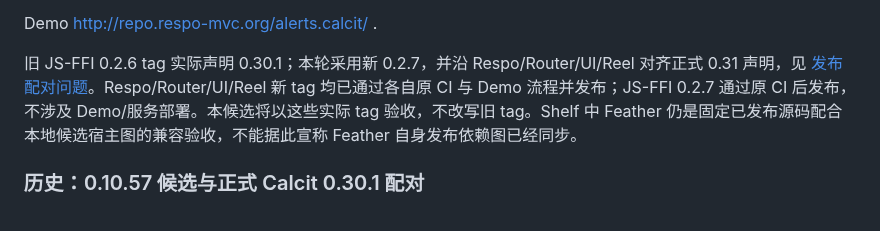
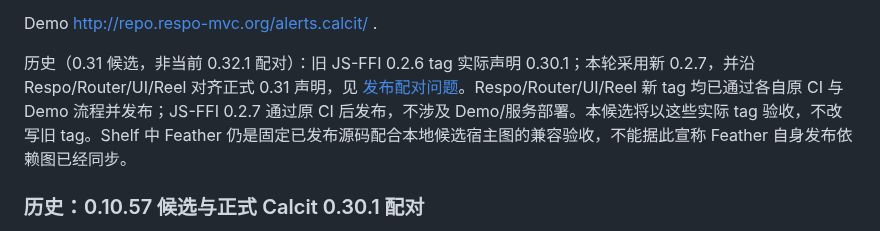
Before and after one commit to Respo/alerts.calcit, a Markdown page: README.md, the part around the change. Rendered like a GitHub page.

Commit message:
docs: mark the 0.31 pairing note as historical
Co-Authored-By: Claude Sonnet 5.5 <noreply@anthropic.com>
Claude-Session: https://claude.ai/code/session_015q5DDs9fcG4iWoNqXhwLxp

```diff
--- a/README.md
+++ b/README.md
@@ -22,7 +22,7 @@ immutable、类型、构建与原回归。库根继续执行 Caps strict/toolcha
 
 Demo http://repo.respo-mvc.org/alerts.calcit/ .
 
-旧 JS-FFI 0.2.6 tag 实际声明 0.30.1；本轮采用新 0.2.7，并沿 Respo/Router/UI/Reel 对齐正式 0.31 声明，见 [发布配对问题](https://github.com/calcit-lang/js-ffi/issues/195)。Respo/Router/UI/Reel 新 tag 均已通过各自原 CI 与 Demo 流程并发布；JS-FFI 0.2.7 通过原 CI 后发布，不涉及 Demo/服务部署。本候选将以这些实际 tag 验收，不改写旧 tag。Shelf 中 Feather 仍是固定已发布源码配合本地候选宿主图的兼容验收，不能据此宣称 Feather 自身发布依赖图已经同步。
+历史（0.31 候选，非当前 0.32.1 配对）：旧 JS-FFI 0.2.6 tag 实际声明 0.30.1；本轮采用新 0.2.7，并沿 Respo/Router/UI/Reel 对齐正式 0.31 声明，见 [发布配对问题](https://github.com/calcit-lang/js-ffi/issues/195)。Respo/Router/UI/Reel 新 tag 均已通过各自原 CI 与 Demo 流程并发布；JS-FFI 0.2.7 通过原 CI 后发布，不涉及 Demo/服务部署。本候选将以这些实际 tag 验收，不改写旧 tag。Shelf 中 Feather 仍是固定已发布源码配合本地候选宿主图的兼容验收，不能据此宣称 Feather 自身发布依赖图已经同步。
 
 ### 历史：0.10.57 候选与正式 Calcit 0.30.1 配对
 
```
